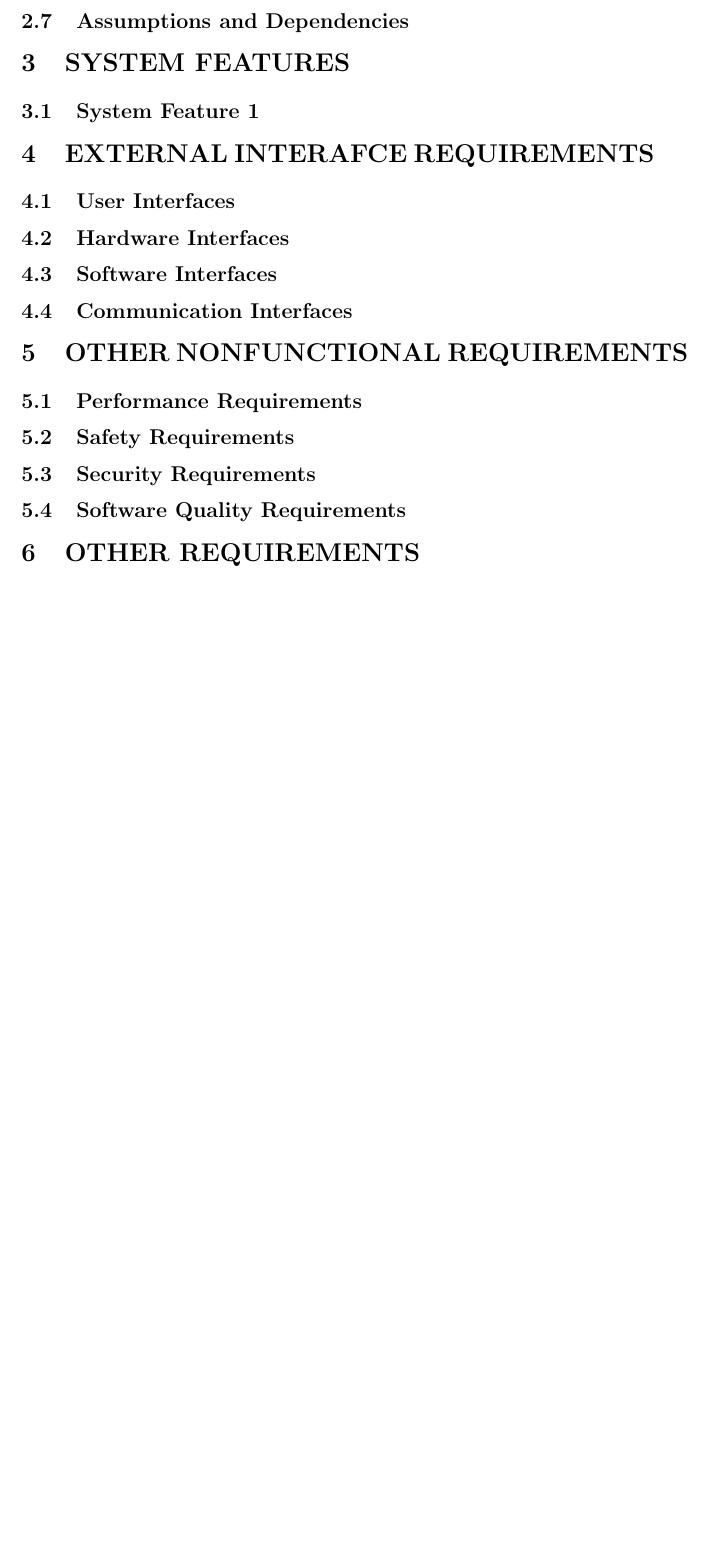
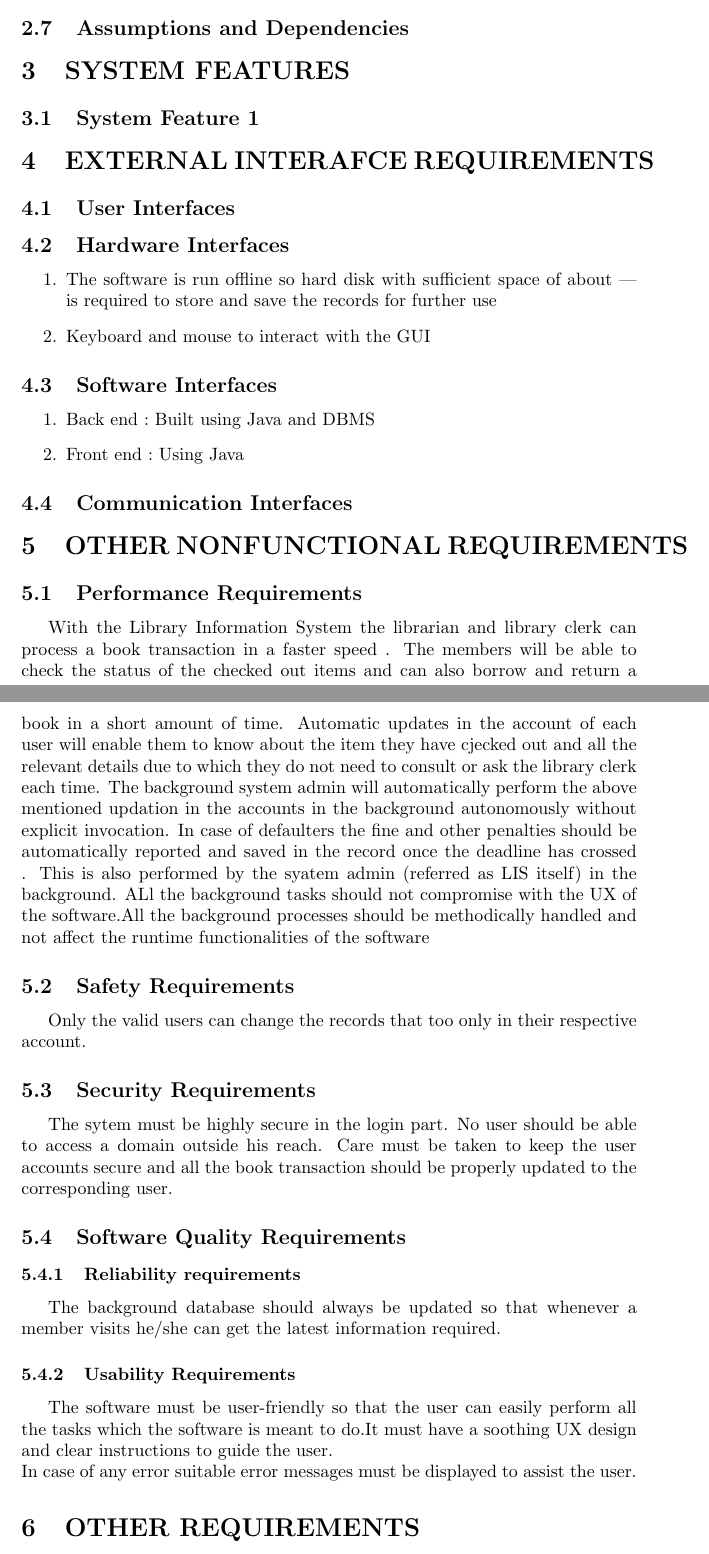
Before and after one commit to sgdgp/LIS, a LaTeX document (LIS_SRS/LIS_SRS.tex): part of page 3 of 3 before the commit and two parts of pages 3 and 4 of 4 after it, the two joined at a grey line, cut so that both start at the same text, the shorter picture padded with empty space. Compiled offline with pdfLaTeX.

Commit message:
added image of class diagram and non functional requirements

```diff
--- a/LIS_SRS/LIS_SRS.tex
+++ b/LIS_SRS/LIS_SRS.tex
@@ -94,18 +98,43 @@ User manual $:$
 \section{EXTERNAL INTERAFCE REQUIREMENTS}
 \subsection{User Interfaces}
 \subsection{Hardware Interfaces}
+\begin{enumerate}
+\item The software is run offline so hard disk with sufficient space of about --- is required to store and save the records for further use
+\item Keyboard and mouse to interact with the GUI
+\end{enumerate}
 \subsection{Software Interfaces}
+\begin{enumerate}
+\item Back end  $:$ Built using Java and DBMS
+\item Front end $:$ Using Java
+\end{enumerate}
+
 \subsection{Communication Interfaces}
 
 \section{OTHER NONFUNCTIONAL REQUIREMENTS}
 \subsection{Performance Requirements}
+With the Library Information System the librarian and library clerk can process a book transaction in a faster speed .
+The members will be able to check the status of the checked out items and can also borrow and return a book in a short amount of time.
+Automatic updates in the account of each user will enable them to know about the item they have cjecked out and all the relevant details due to which they do not need to consult or ask the library clerk each time.
+The background system admin will automatically perform the above mentioned updation in the accounts in the background autonomously without explicit invocation.
+In case of defaulters the fine and other penalties should be automatically reported and saved in the record once the deadline has crossed . This is also performed by the syatem admin (referred as LIS itself) in the background.
+ALl the background tasks should not compromise with the UX of the software.All the background processes should be methodically handled and not affect the runtime functionalities of the software
 
 \subsection{Safety Requirements}
-
+Only the valid users can change the records that too only in their respective account.
 \subsection{Security Requirements}
+The sytem must be highly secure in the login part.
+No user should be able to access a domain outside his reach.
+Care must be taken to keep the user accounts secure and all the book transaction should be properly updated to the corresponding user.
 
 \subsection{Software Quality Requirements}
 
 
+\subsubsection{Reliability requirements}
+The background database should always be updated so that whenever a member visits he/she can get the latest information required.
+\subsubsection{Usability Requirements}
+The software must be user-friendly so that the user can easily perform all the tasks which the software is meant to do.It must have a soothing UX design and clear instructions to guide the user.
+\\In case of any error suitable error messages must be displayed to assist the user.
+
+
 \section{OTHER REQUIREMENTS}
 \end{document}
```
Also changed, not shown: LIS_SRS/LIS_SRS.pdf, LIS_SRS/images/classDiagram.jpg (added), LIS_SRS/LIS_SRS.tex (8 more changed lines).
